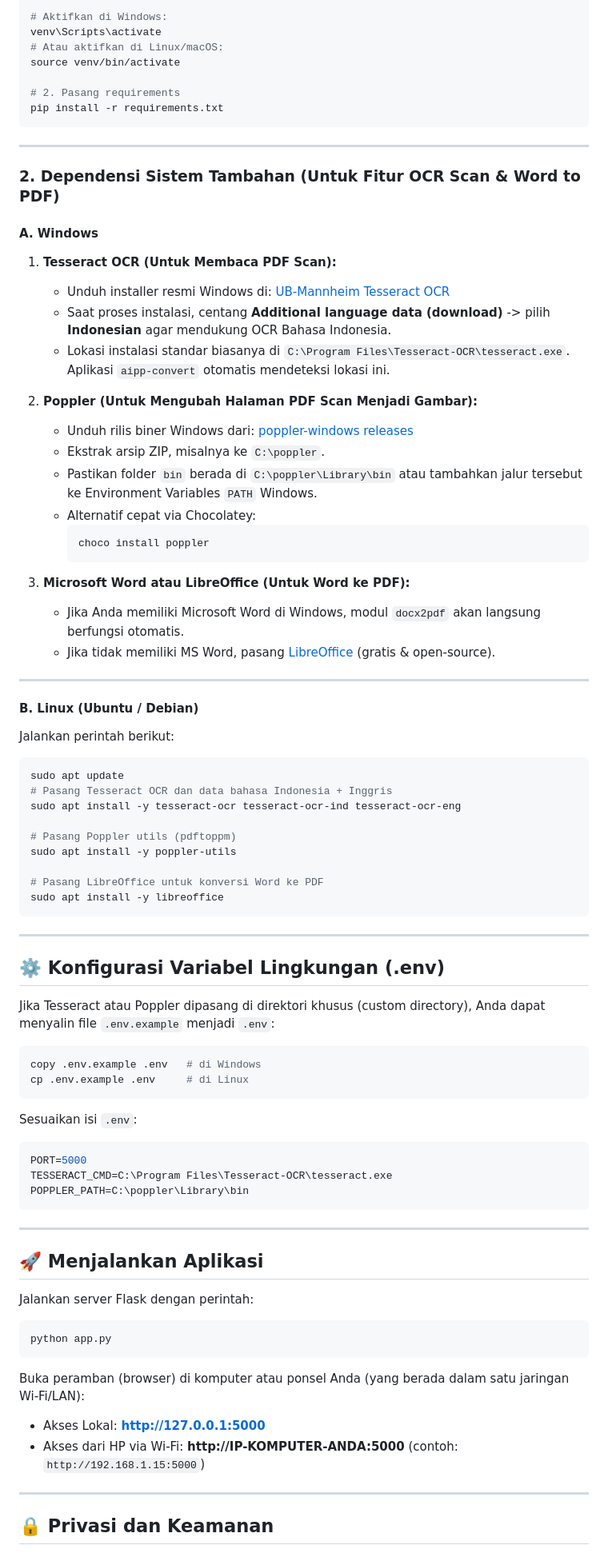
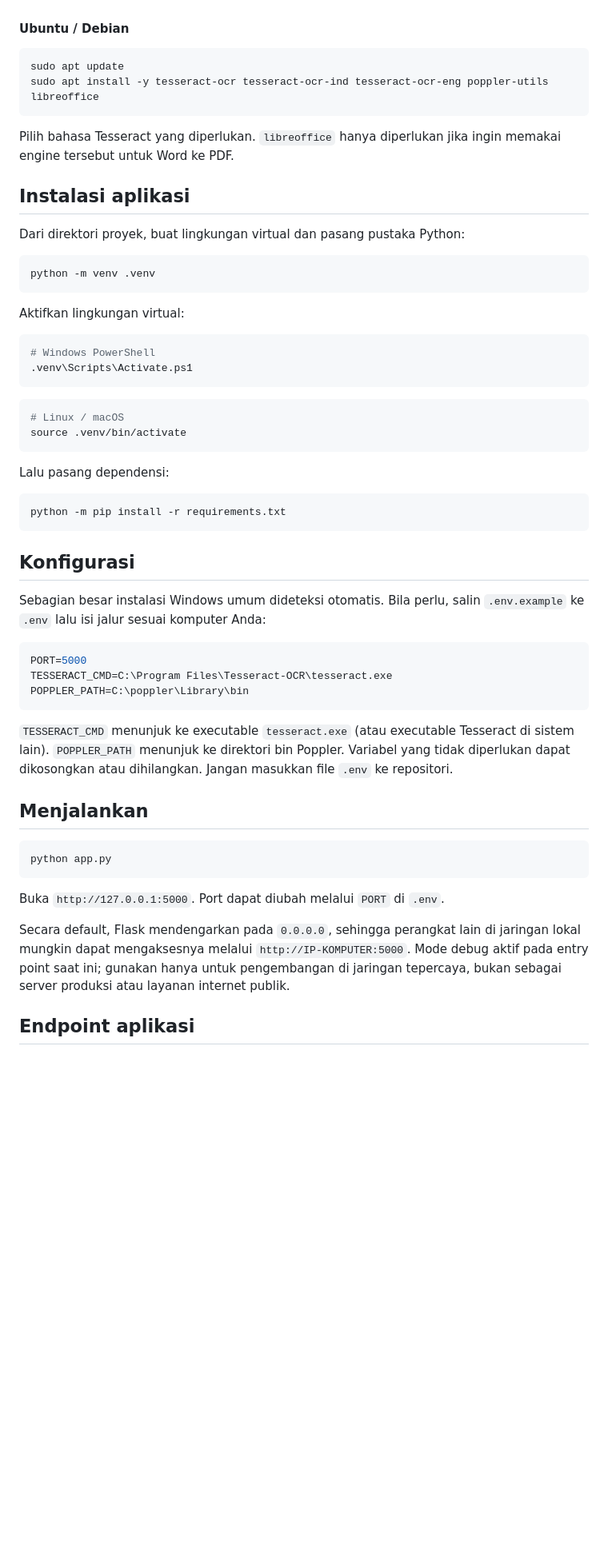
Before and after one commit to AIPPproject03/aipp-convert, a Markdown page: README.md, the part around one of its changes. Shown at 80% size. Rendered like a GitHub page; blank space fills up the shorter version.

````diff
--- a/README.md
+++ b/README.md
@@ -63,88 +48,60 @@ python -m venv venv
 
-# Aktifkan di Windows:
-venv\Scripts\activate
-# Atau aktifkan di Linux/macOS:
-source venv/bin/activate
-
-# 2. Pasang requirements
-pip install -r requirements.txt
-```
-
----
-
-### 2. Dependensi Sistem Tambahan (Untuk Fitur OCR Scan & Word to PDF)
-
-#### A. Windows
-
-1. **Tesseract OCR (Untuk Membaca PDF Scan):**
-   - Unduh installer resmi Windows di: [UB-Mannheim Tesseract OCR](https://github.com/UB-Mannheim/tesseract/wiki)
-   - Saat proses instalasi, centang **Additional language data (download)** -> pilih **Indonesian** agar mendukung OCR Bahasa Indonesia.
-   - Lokasi instalasi standar biasanya di `C:\Program Files\Tesseract-OCR\tesseract.exe`. Aplikasi `aipp-convert` otomatis mendeteksi lokasi ini.
-
-2. **Poppler (Untuk Mengubah Halaman PDF Scan Menjadi Gambar):**
-   - Unduh rilis biner Windows dari: [poppler-windows releases](https://github.com/oschwartz10612/poppler-windows/releases/)
-   - Ekstrak arsip ZIP, misalnya ke `C:\poppler`.
-   - Pastikan folder `bin` berada di `C:\poppler\Library\bin` atau tambahkan jalur tersebut ke Environment Variables `PATH` Windows.
-   - Alternatif cepat via Chocolatey:
-     ```powershell
-     choco install poppler
-     ```
-
-3. **Microsoft Word atau LibreOffice (Untuk Word ke PDF):**
-   - Jika Anda memiliki Microsoft Word di Windows, modul `docx2pdf` akan langsung berfungsi otomatis.
-   - Jika tidak memiliki MS Word, pasang [LibreOffice](https://www.libreoffice.org/download/download/) (gratis & open-source).
-
----
-
-#### B. Linux (Ubuntu / Debian)
-
-Jalankan perintah berikut:
+#### Ubuntu / Debian
 
 ```bash
 sudo apt update
-# Pasang Tesseract OCR dan data bahasa Indonesia + Inggris
-sudo apt install -y tesseract-ocr tesseract-ocr-ind tesseract-ocr-eng
-
-# Pasang Poppler utils (pdftoppm)
-sudo apt install -y poppler-utils
-
-# Pasang LibreOffice untuk konversi Word ke PDF
-sudo apt install -y libreoffice
+sudo apt install -y tesseract-ocr tesseract-ocr-ind tesseract-ocr-eng poppler-utils libreoffice
 ```
 
----
+Pilih bahasa Tesseract yang diperlukan. `libreoffice` hanya diperlukan jika ingin memakai engine tersebut untuk Word ke PDF.
 
-## ⚙️ Konfigurasi Variabel Lingkungan (.env)
+## Instalasi aplikasi
 
-Jika Tesseract atau Poppler dipasang di direktori khusus (custom directory), Anda dapat menyalin file `.env.example` menjadi `.env`:
+Dari direktori proyek, buat lingkungan virtual dan pasang pustaka Python:
 
 ```bash
-copy .env.example .env   # di Windows
-cp .env.example .env     # di Linux
+python -m venv .venv
 ```
 
-Sesuaikan isi `.env`:
+Aktifkan lingkungan virtual:
+
+```powershell
+# Windows PowerShell
+.venv\Scripts\Activate.ps1
+```
+
+```bash
+# Linux / macOS
+source .venv/bin/activate
+```
+
+Lalu pasang dependensi:
+
+```bash
+python -m pip install -r requirements.txt
+```
+
+## Konfigurasi
+
+Sebagian besar instalasi Windows umum dideteksi otomatis. Bila perlu, salin `.env.example` ke `.env` lalu isi jalur sesuai komputer Anda:
+
 ```ini
 PORT=5000
 TESSERACT_CMD=C:\Program Files\Tesseract-OCR\tesseract.exe
 POPPLER_PATH=C:\poppler\Library\bin
 ```
 
----
+`TESSERACT_CMD` menunjuk ke executable `tesseract.exe` (atau executable Tesseract di sistem lain). `POPPLER_PATH` menunjuk ke direktori bin Poppler. Variabel yang tidak diperlukan dapat dikosongkan atau dihilangkan. Jangan masukkan file `.env` ke repositori.
 
-## 🚀 Menjalankan Aplikasi
-
-Jalankan server Flask dengan perintah:
+## Menjalankan
 
 ```bash
 python app.py
 ```
 
-Buka peramban (browser) di komputer atau ponsel Anda (yang berada dalam satu jaringan Wi-Fi/LAN):
-- Akses Lokal: **http://127.0.0.1:5000**
-- Akses dari HP via Wi-Fi: **http://IP-KOMPUTER-ANDA:5000** (contoh: `http://192.168.1.15:5000`)
+Buka `http://127.0.0.1:5000`. Port dapat diubah melalui `PORT` di `.env`.
 
----
+Secara default, Flask mendengarkan pada `0.0.0.0`, sehingga perangkat lain di jaringan lokal mungkin dapat mengaksesnya melalui `http://IP-KOMPUTER:5000`. Mode debug aktif pada entry point saat ini; gunakan hanya untuk pengembangan di jaringan tepercaya, bukan sebagai server produksi atau layanan internet publik.
 
-## 🔒 Privasi dan Keamanan
+## Endpoint aplikasi
 
````
Also changed, not shown: other parts of README.md (+53 -48 lines).
